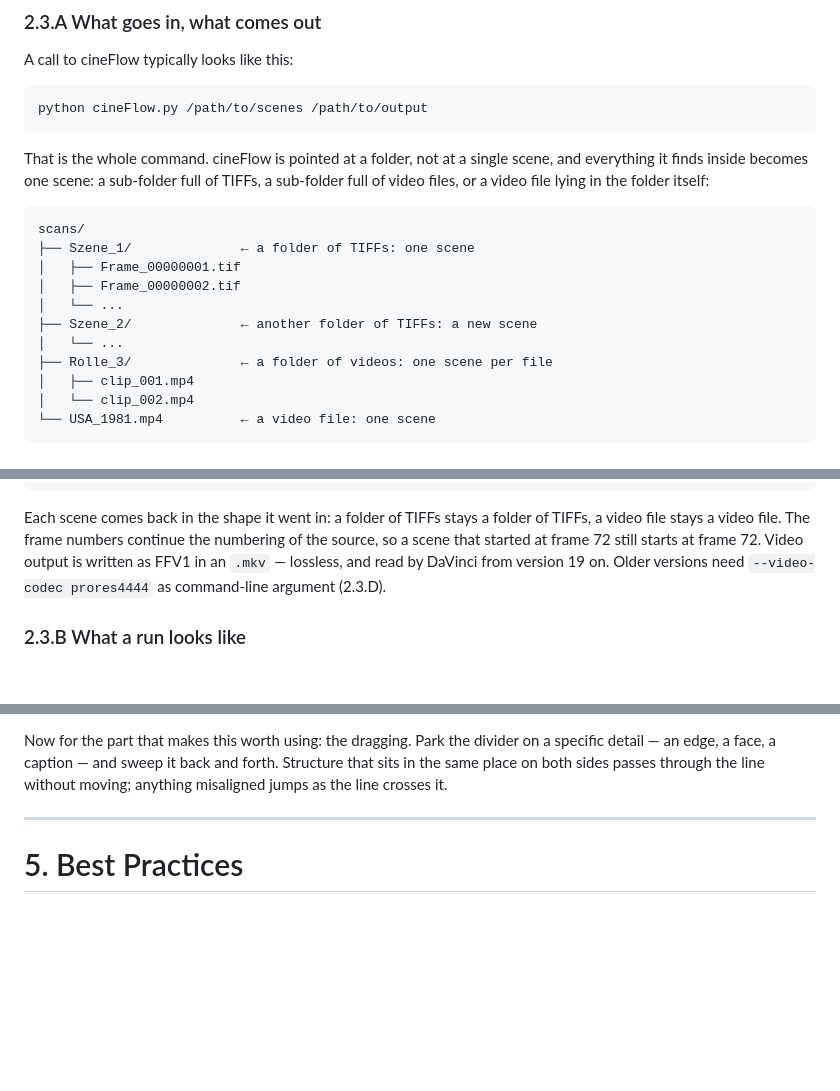
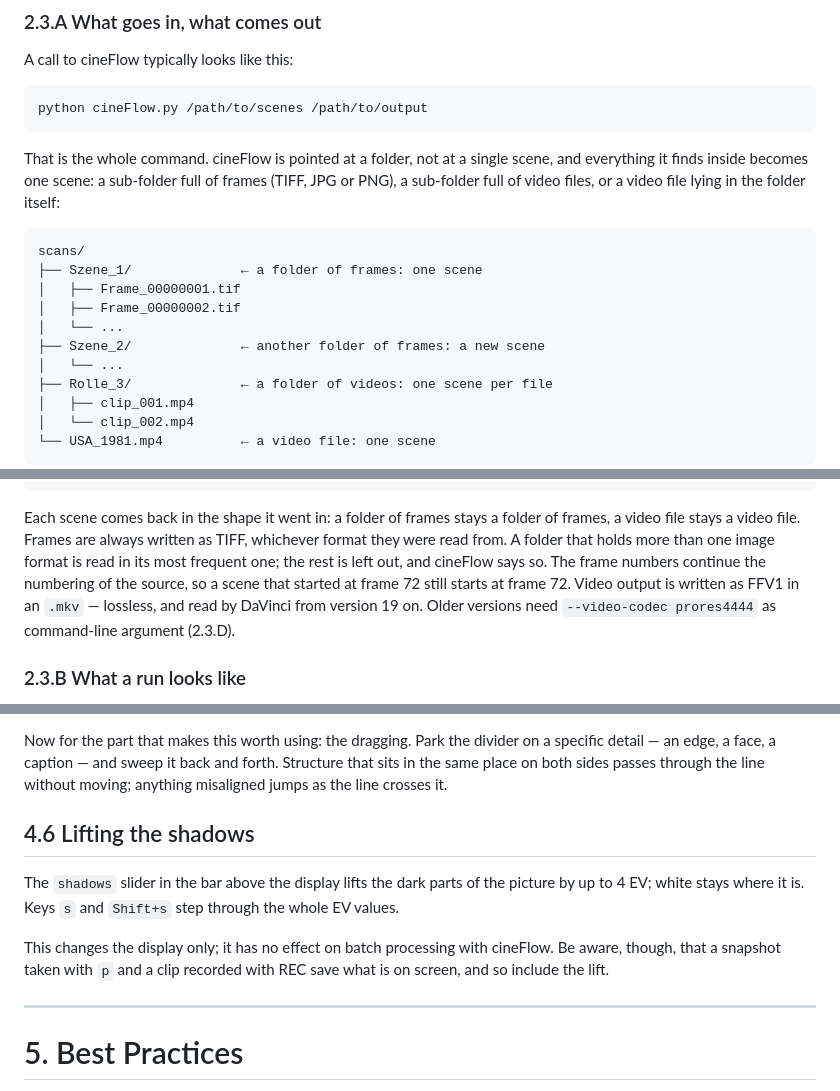
Before and after one commit to cpixip/cineFlow, a Markdown page: MANUAL.md, 3 parts joined by grey strips. GitHub-like rendering; blank space fills up the shorter version.

````diff
--- a/MANUAL.md
+++ b/MANUAL.md
@@ -279,15 +280,15 @@ python cineFlow.py /path/to/scenes /path/to/output
 ```
 
 That is the whole command. cineFlow is pointed at a folder, not at a
-single scene, and everything it finds inside becomes one scene: a sub-folder full of TIFFs, a sub-folder full of video files, or a video file lying in the folder itself:
+single scene, and everything it finds inside becomes one scene: a sub-folder full of frames (TIFF, JPG or PNG), a sub-folder full of video files, or a video file lying in the folder itself:
 
 ```
 scans/
-├── Szene_1/              ← a folder of TIFFs: one scene
+├── Szene_1/              ← a folder of frames: one scene
 │   ├── Frame_00000001.tif
 │   ├── Frame_00000002.tif
 │   └── ...
-├── Szene_2/              ← another folder of TIFFs: a new scene
+├── Szene_2/              ← another folder of frames: a new scene
 │   └── ...
 ├── Rolle_3/              ← a folder of videos: one scene per file
 │   ├── clip_001.mp4
@@ -314,8 +315,11 @@ out/
     └── USA_1981.mkv
 ```
 
-Each scene comes back in the shape it went in: a folder of TIFFs stays
-a folder of TIFFs, a video file stays a video file. The frame numbers
+Each scene comes back in the shape it went in: a folder of frames stays
+a folder of frames, a video file stays a video file. Frames are always
+written as TIFF, whichever format they were read from. A folder that
+holds more than one image format is read in its most frequent one;
+the rest is left out, and cineFlow says so. The frame numbers
 continue the numbering of the source, so a scene that started at frame
 72 still starts at frame 72. Video output is written as FFV1 in an
 `.mkv` — lossless, and read by DaVinci from version 19 on. Older
@@ -725,6 +732,17 @@ divider on a specific detail — an edge, a face, a caption — and sweep
 it back and forth. Structure that sits in the same place on both sides
 passes through the line without moving; anything misaligned jumps as
 the line crosses it.
+
+## 4.6 Lifting the shadows
+
+The `shadows` slider in the bar above the display lifts the dark
+parts of the picture by up to 4 EV; white stays where it is. Keys `s`
+and `Shift+s` step through the whole EV values.
+
+This changes the display only; it has no effect on batch processing
+with cineFlow. Be aware, though, that a snapshot taken with `p` and a
+clip recorded with REC save what is on screen, and so include the
+lift.
 
 
 ---
````
Also changed, not shown: other parts of MANUAL.md (+29 -35 lines), INSTALL.md (+3 -3 lines), README.md (+2 -2 lines), images/08_SaveRecipe.png, 8 other files.
